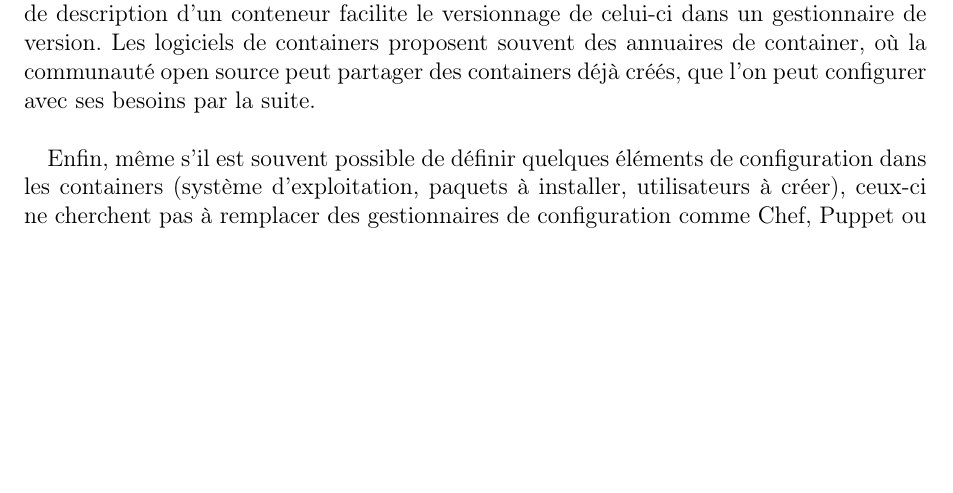
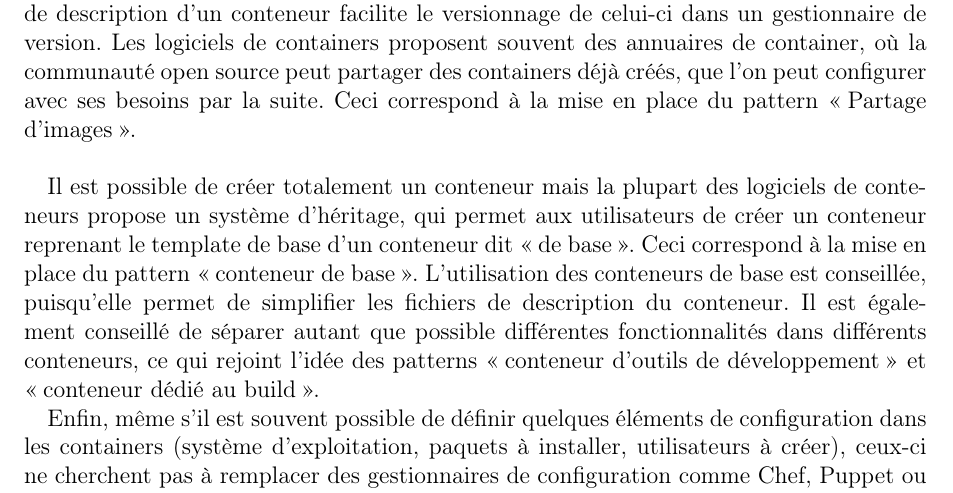
Before and after one commit to AntoineAugusti/projet-CASI, a LaTeX document (monographie.tex, which reads src/partieB.tex): part of page 8 of 10 before the commit and part of page 8 of 11 after it, cut so that both start at the same text, the shorter picture padded with empty space. Compiled offline with pdfLaTeX.

Commit message:
Ajout de patterns dans la partie B1

```diff
--- a/src/partieB.tex
+++ b/src/partieB.tex
@@ -18,7 +18,9 @@
 
         Un conteneur virtualise l'environnement d'exécution du système d'exploitation de la machine hôte (Linux ou BSD, il n'existe pas à ce jour de conteneur sous Windows). Un conteneur est un ensemble applicatif s'exécutant au sein du système d'exploitation maître de manière virtuellement isolée et contrainte. Le conteneur est très performant et léger car il partage de nombreuses ressources avec le système d'exploitation hôte (kernel, devices\dots). En revanche bien que s'exécutant de manière isolée, le conteneur ne peut être considéré comme très sécurisé puisque partageant la stack d'exécution avec le système d'exploitation maître. Le conteneur peut au choix démarrer un système d'exploitation complet ou bien simplement des applications. D'autres outils utilisant des containers tel qu'OpenStack ou Proxmox gèrent des containers pour virtualiser tout le système d'exploitation.\\
 
-        Pour que la configuration et le partage de ces containers soient pratiques, la description du contenu d'un conteneur est souvent réalisée dans un fichier texte. Un programme est alors requis pour créer un conteneur à partir du fichier. L'utilisation d'un fichier texte de description d'un conteneur facilite le versionnage de celui-ci dans un gestionnaire de version. Les logiciels de containers proposent souvent des annuaires de container, où la communauté open source peut partager des containers déjà créés, que l'on peut configurer avec ses besoins par la suite.\\
+        Pour que la configuration et le partage de ces containers soient pratiques, la description du contenu d'un conteneur est souvent réalisée dans un fichier texte. Un programme est alors requis pour créer un conteneur à partir du fichier. L'utilisation d'un fichier texte de description d'un conteneur facilite le versionnage de celui-ci dans un gestionnaire de version. Les logiciels de containers proposent souvent des annuaires de container, où la communauté open source peut partager des containers déjà créés, que l'on peut configurer avec ses besoins par la suite. Ceci correspond à la mise en place du pattern \enquote{Partage d'images}.\\
+
+        Il est possible de créer totalement un conteneur mais la plupart des logiciels de conteneurs propose un système d'héritage, qui permet aux utilisateurs de créer un conteneur reprenant le template de base d'un conteneur dit \enquote{de base}. Ceci correspond à la mise en place du pattern \enquote{conteneur de base}. L'utilisation des conteneurs de base est conseillée, puisqu'elle permet de simplifier les fichiers de description du conteneur. Il est également conseillé de séparer autant que possible différentes fonctionnalités dans différents conteneurs, ce qui rejoint l'idée des patterns \enquote{conteneur d’outils de développement} et \enquote{conteneur dédié au build}.
 
         Enfin, même s'il est souvent possible de définir quelques éléments de configuration dans les containers (système d'exploitation, paquets à installer, utilisateurs à créer), ceux-ci ne cherchent pas à remplacer des gestionnaires de configuration comme Chef, Puppet ou Ansible qui offrent bien plus de possibilités.
 
```
